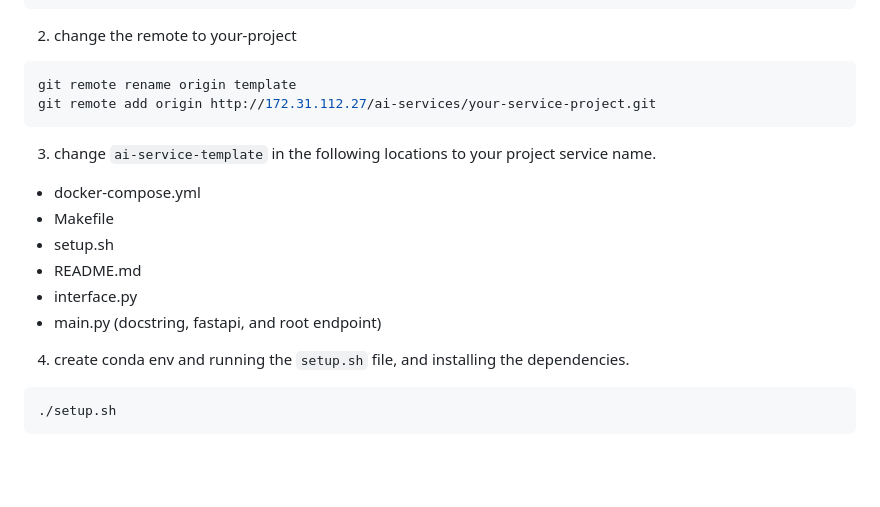
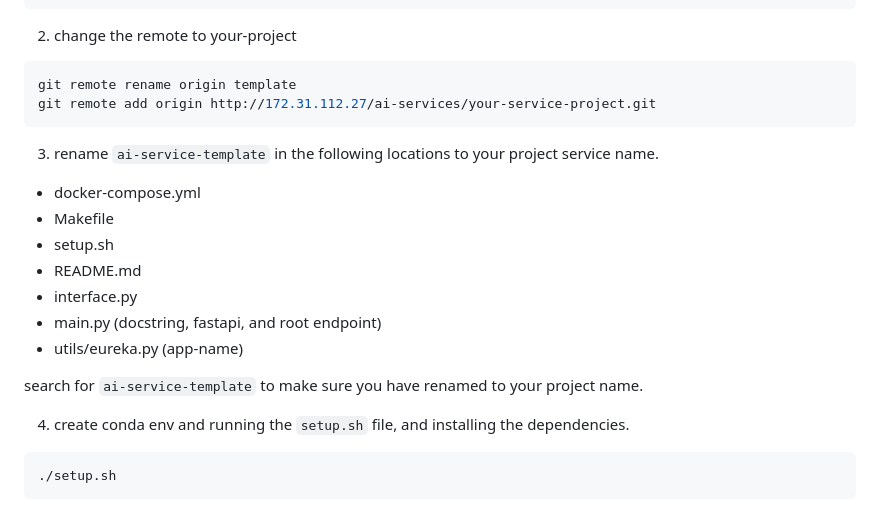
Before and after one commit to AmirLavasani/fastapi-starter, a Markdown page: README.md, the part around the change. GitHub-like rendering; blank space fills up the shorter version.

Commit message:
docs: update readme
update readme to include all the files needs renaming

````diff
--- a/README.md
+++ b/README.md
@@ -68,13 +68,16 @@ git remote rename origin template
 git remote add origin http://172.31.112.27/ai-services/your-service-project.git
 ```
 
-3. change `ai-service-template` in the following locations to your project service name.
+3. rename `ai-service-template` in the following locations to your project service name.
 - docker-compose.yml
 - Makefile
 - setup.sh
 - README.md
 - interface.py
 - main.py (docstring, fastapi, and root endpoint)
+- utils/eureka.py (app-name)
+
+search for `ai-service-template` to make sure you have renamed to your project name.
 
 4. create conda env and running the `setup.sh` file, and installing the dependencies.
 ```bash
````
